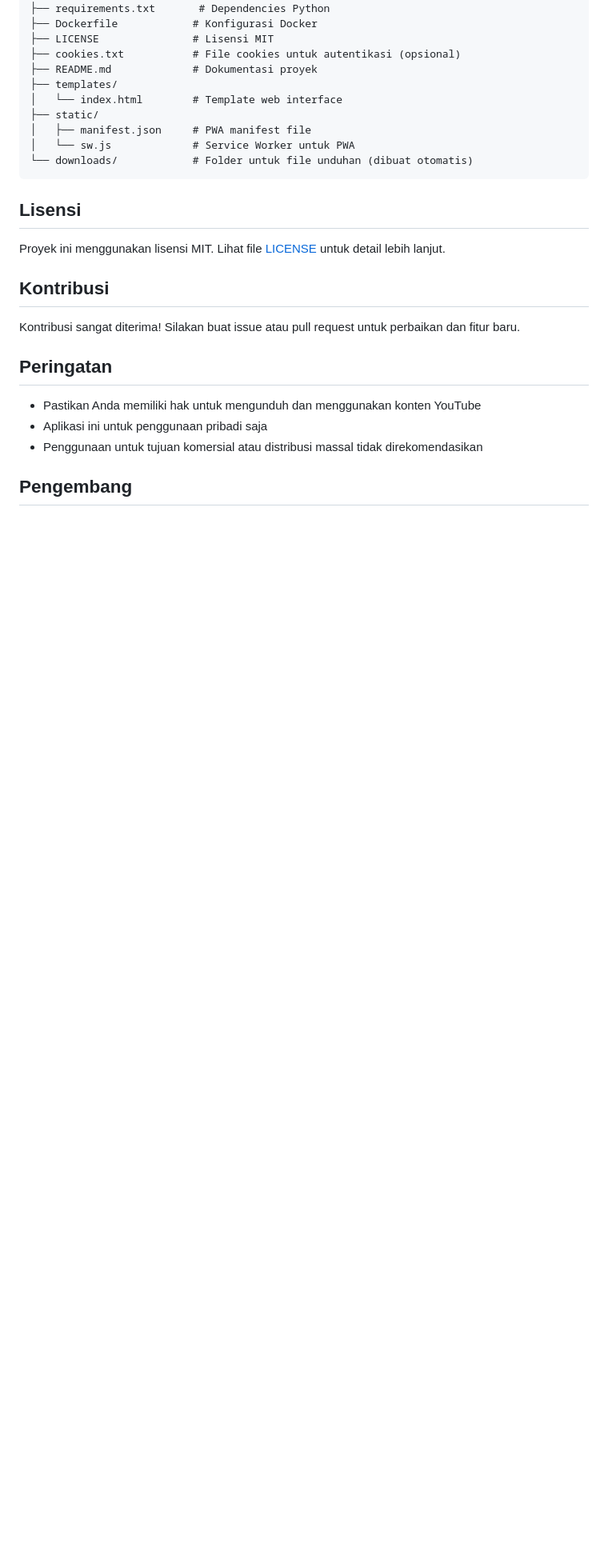
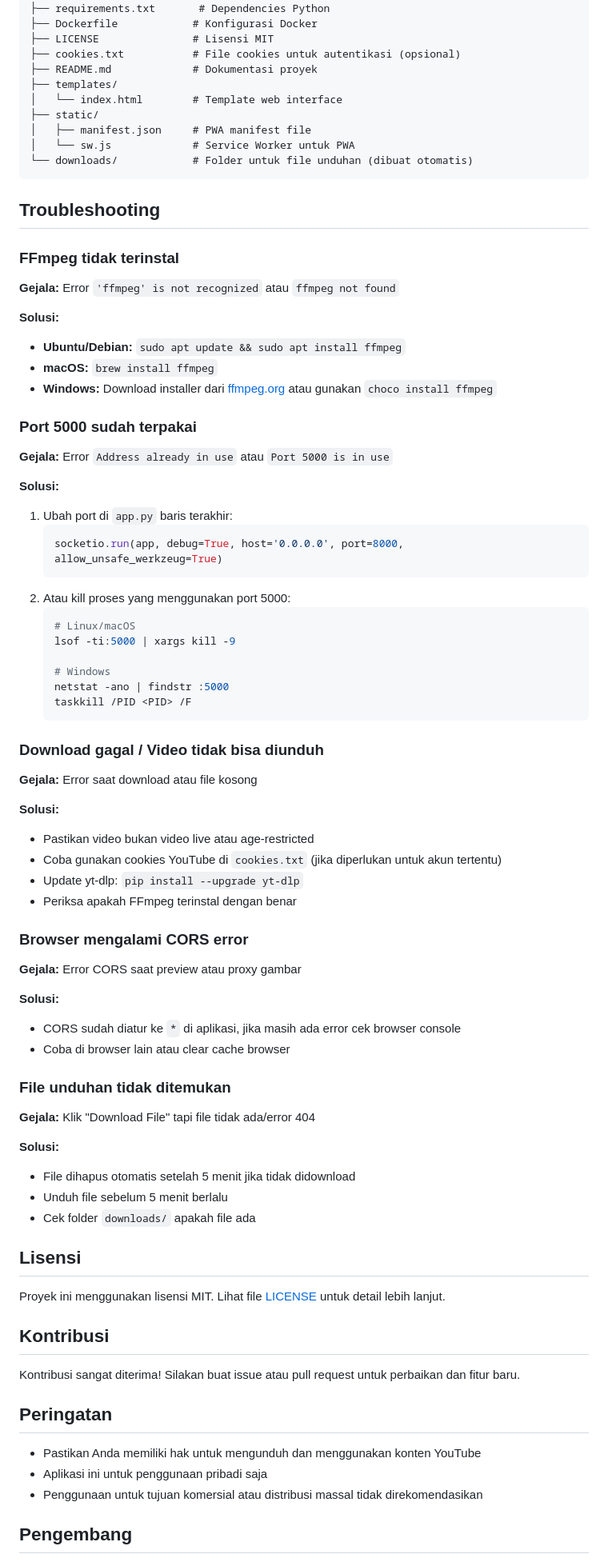
Before and after one commit to MeowAce/youtube-downloader-web, a Markdown page: README.md, the part around the change. Shown at 80% size. GitHub-like rendering; blank space fills up the shorter version.

Commit message:
docs: Add troubleshooting section to README.md with common issues and solutions

````diff
--- a/README.md
+++ b/README.md
@@ -116,6 +116,58 @@ Yt-downloader/
 └── downloads/            # Folder untuk file unduhan (dibuat otomatis)
 ```
 
+## Troubleshooting
+
+### FFmpeg tidak terinstal
+**Gejala:** Error `'ffmpeg' is not recognized` atau `ffmpeg not found`
+
+**Solusi:**
+- **Ubuntu/Debian:** `sudo apt update && sudo apt install ffmpeg`
+- **macOS:** `brew install ffmpeg`
+- **Windows:** Download installer dari [ffmpeg.org](https://ffmpeg.org/download.html) atau gunakan `choco install ffmpeg`
+
+### Port 5000 sudah terpakai
+**Gejala:** Error `Address already in use` atau `Port 5000 is in use`
+
+**Solusi:**
+1. Ubah port di `app.py` baris terakhir:
+   ```python
+   socketio.run(app, debug=True, host='0.0.0.0', port=8000, allow_unsafe_werkzeug=True)
+   ```
+2. Atau kill proses yang menggunakan port 5000:
+   ```bash
+   # Linux/macOS
+   lsof -ti:5000 | xargs kill -9
+
+   # Windows
+   netstat -ano | findstr :5000
+   taskkill /PID <PID> /F
+   ```
+
+### Download gagal / Video tidak bisa diunduh
+**Gejala:** Error saat download atau file kosong
+
+**Solusi:**
+- Pastikan video bukan video live atau age-restricted
+- Coba gunakan cookies YouTube di `cookies.txt` (jika diperlukan untuk akun tertentu)
+- Update yt-dlp: `pip install --upgrade yt-dlp`
+- Periksa apakah FFmpeg terinstal dengan benar
+
+### Browser mengalami CORS error
+**Gejala:** Error CORS saat preview atau proxy gambar
+
+**Solusi:**
+- CORS sudah diatur ke `*` di aplikasi, jika masih ada error cek browser console
+- Coba di browser lain atau clear cache browser
+
+### File unduhan tidak ditemukan
+**Gejala:** Klik "Download File" tapi file tidak ada/error 404
+
+**Solusi:**
+- File dihapus otomatis setelah 5 menit jika tidak didownload
+- Unduh file sebelum 5 menit berlalu
+- Cek folder `downloads/` apakah file ada
+
 ## Lisensi
 
 Proyek ini menggunakan lisensi MIT. Lihat file [LICENSE](LICENSE) untuk detail lebih lanjut.
````
